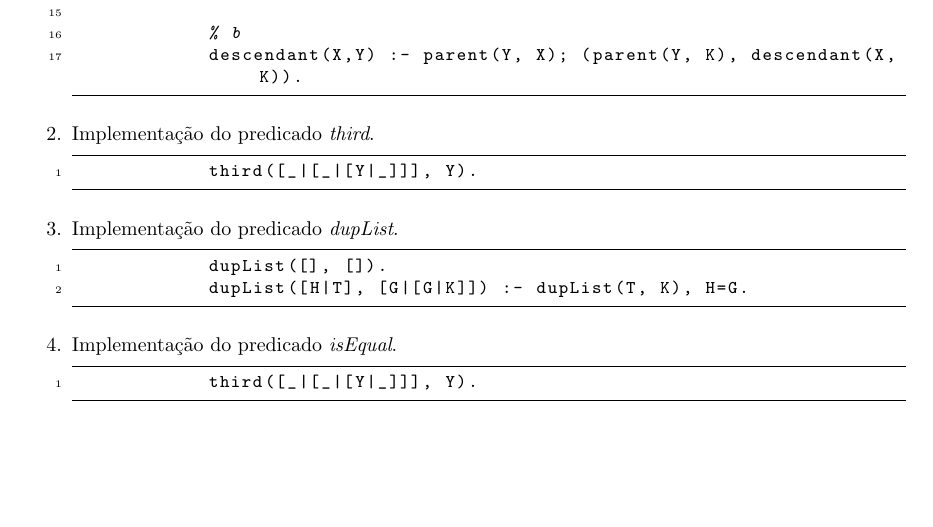
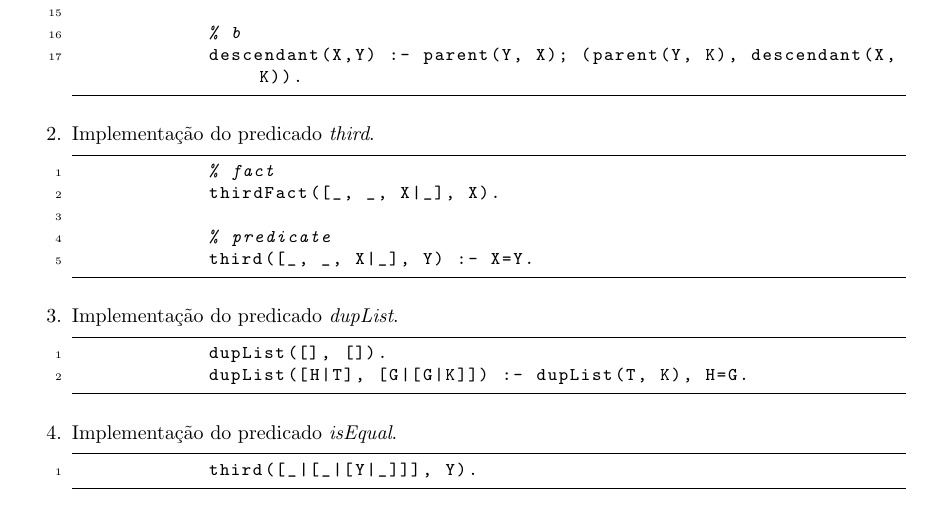
Before and after one commit to LuisFelipeRamos/sml_playground, a LaTeX document (lists/list_4/lista4.tex): part of page 3 of 3, cut so that both start at the same text. Compiled offline with pdfLaTeX.

Commit message:
files for each prolog func

```diff
--- a/lists/list_4/lista4.tex
+++ b/lists/list_4/lista4.tex
@@ -221,7 +221,11 @@
         Implementação do predicado \textit{third}.
 
         \begin{lstlisting}[language=Prolog]
-            third([_|[_|[Y|_]]], Y).
+            % fact
+            thirdFact([_, _, X|_], X).
+
+            % predicate
+            third([_, _, X|_], Y) :- X=Y.
         \end{lstlisting}
 
     \item
```
Also changed, not shown: lists/list_4/lista4.pdf, 4 other files.
